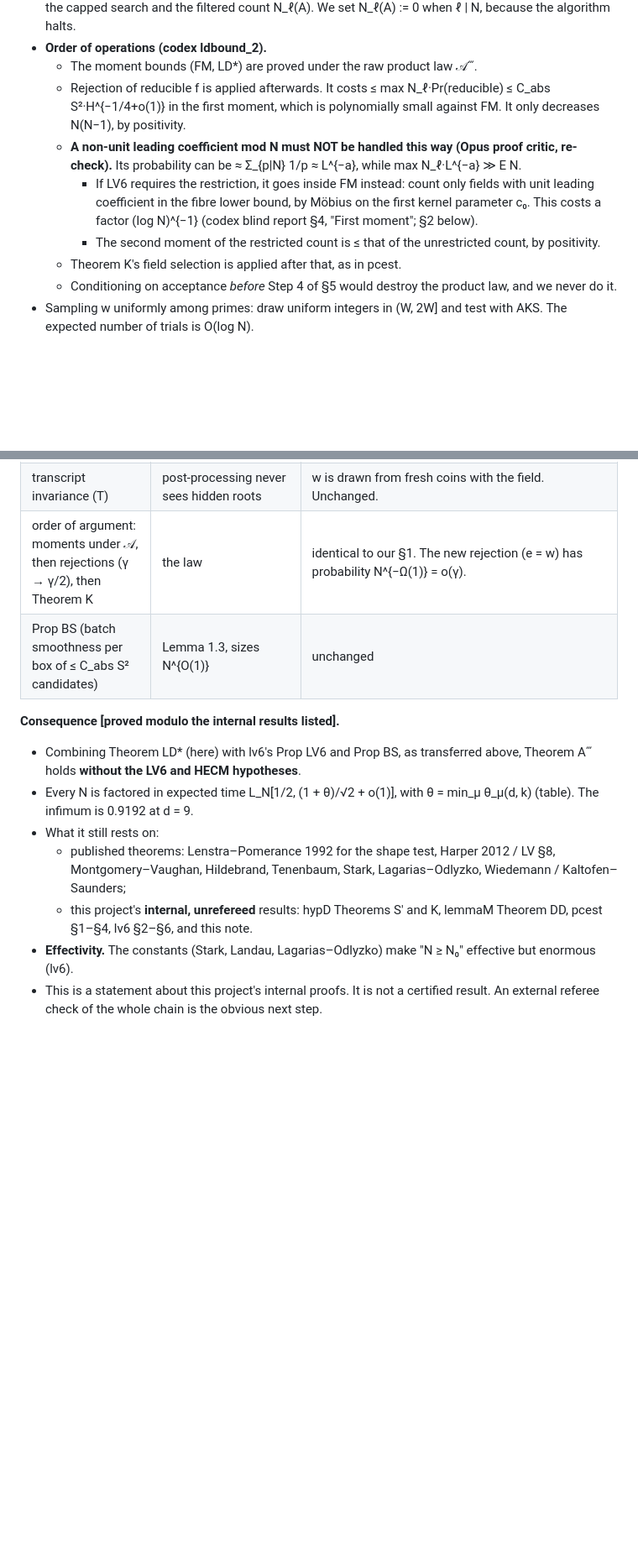
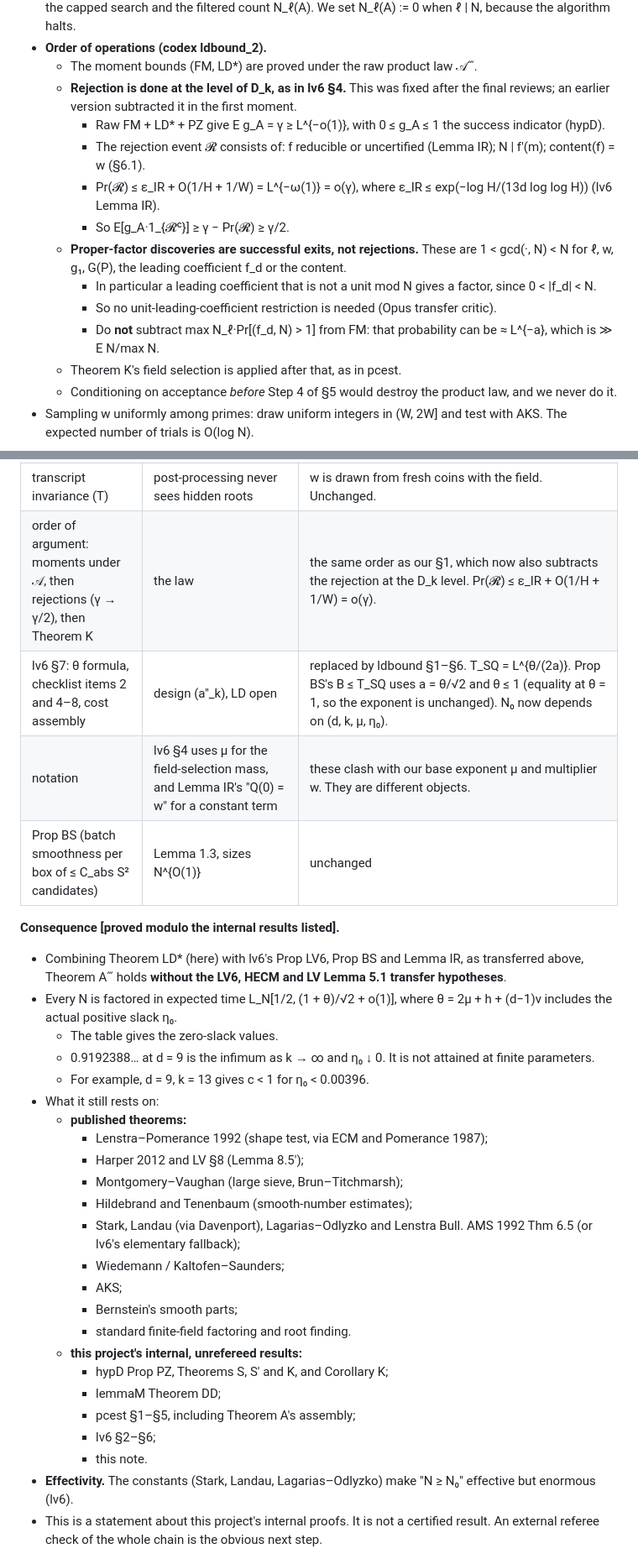
Before and after one commit to kasper0406/factoring-connection, a Markdown page: notes/ldbound_results.md, 2 parts joined by grey strips. Shown at 84% size. GitHub-like rendering; blank space fills up the shorter version.

```diff
--- a/notes/ldbound_results.md
+++ b/notes/ldbound_results.md
@@ -140,14 +151,18 @@ F_A(g₀, g₁) = N·w.
   because the algorithm halts.
 - **Order of operations (codex ldbound_2).**
   - The moment bounds (FM, LD*) are proved under the raw product law 𝒜‴.
-  - Rejection of reducible f is applied afterwards. It costs ≤ max N_ℓ·Pr(reducible) ≤ C_abs S²·H^{−1/4+o(1)}
-    in the first moment, which is polynomially small against FM. It only decreases N(N−1), by positivity.
-  - **A non-unit leading coefficient mod N must NOT be handled this way (Opus proof critic, re-check).**
-    Its probability can be ≈ Σ_{p|N} 1/p ≈ L^{−a}, while max N_ℓ·L^{−a} ≫ E N.
-    - If LV6 requires the restriction, it goes inside FM instead: count only fields with unit leading
-      coefficient in the fibre lower bound, by Möbius on the first kernel parameter c₀. This costs a
-      factor (log N)^{−1} (codex blind report §4, "First moment"; §2 below).
-    - The second moment of the restricted count is ≤ that of the unrestricted count, by positivity.
+  - **Rejection is done at the level of D_k, as in lv6 §4.** This was fixed after the final reviews; an
+    earlier version subtracted it in the first moment.
+    - Raw FM + LD* + PZ give E g_A = γ ≥ L^{−o(1)}, with 0 ≤ g_A ≤ 1 the success indicator (hypD).
+    - The rejection event 𝓡 consists of: f reducible or uncertified (Lemma IR); N | f′(m); content(f) = w
+      (§6.1).
+    - Pr(𝓡) ≤ ε_IR + O(1/H + 1/W) = L^{−ω(1)} = o(γ), where ε_IR ≤ exp(−log H/(13d log log H)) (lv6 Lemma IR).
+    - So E[g_A·1_{𝓡ᶜ}] ≥ γ − Pr(𝓡) ≥ γ/2.
+  - **Proper-factor discoveries are successful exits, not rejections.** These are 1 < gcd(·, N) < N for ℓ, w,
+    g₁, G(P), the leading coefficient f_d or the content.
+    - In particular a leading coefficient that is not a unit mod N gives a factor, since 0 < |f_d| < N.
+    - So no unit-leading-coefficient restriction is needed (Opus transfer critic).
+    - Do **not** subtract max N_ℓ·Pr[(f_d, N) > 1] from FM: that probability can be ≈ L^{−a}, which is ≫ E N/max N.
   - Theorem K's field selection is applied after that, as in pcest.
   - Conditioning on acceptance *before* Step 4 of §5 would destroy the product law, and we never do it.
 - Sampling w uniformly among primes: draw uniform integers in (W, 2W] and test with AKS. The expected
@@ -515,19 +531,37 @@ We checked each place where lv6 uses F(g₀, g₁) = N or M = N^{1/(d+1)}.
 | Lemma H (bad primes, units, Cl[2], index inside H), Lemmas C, E, X, SQ, Wiedemann | only d fixed and N^{O(1)} sizes | unchanged |
 | g₁-parity column | non-monic pair (f, g₁x − g₀) | unchanged; w enters no relation |
 | transcript invariance (T) | post-processing never sees hidden roots | w is drawn from fresh coins with the field. Unchanged. |
-| order of argument: moments under 𝒜, then rejections (γ → γ/2), then Theorem K | the law | identical to our §1. The new rejection (e = w) has probability N^{−Ω(1)} = o(γ). |
+| order of argument: moments under 𝒜, then rejections (γ → γ/2), then Theorem K | the law | the same order as our §1, which now also subtracts the rejection at the D_k level. Pr(𝓡) ≤ ε_IR + O(1/H + 1/W) = o(γ). |
+| lv6 §7: θ formula, checklist items 2 and 4–8, cost assembly | design (a″_k), LD open | replaced by ldbound §1–§6. T_SQ = L^{θ/(2a)}. Prop BS's B ≤ T_SQ uses a = θ/√2 and θ ≤ 1 (equality at θ = 1, so the exponent is unchanged). N₀ now depends on (d, k, μ, η₀). |
+| notation | lv6 §4 uses μ for the field-selection mass, and Lemma IR's "Q(0) = w" for a constant term | these clash with our base exponent μ and multiplier w. They are different objects. |
 | Prop BS (batch smoothness per box of ≤ C_abs S² candidates) | Lemma 1.3, sizes N^{O(1)} | unchanged |
 
 **Consequence [proved modulo the internal results listed].**
-- Combining Theorem LD* (here) with lv6's Prop LV6 and Prop BS, as transferred above, Theorem A‴ holds
-  **without the LV6 and HECM hypotheses**.
-- Every N is factored in expected time L_N[1/2, (1 + θ)/√2 + o(1)], with θ = min_μ θ_μ(d, k) (table). The
-  infimum is 0.9192 at d = 9.
+- Combining Theorem LD* (here) with lv6's Prop LV6, Prop BS and Lemma IR, as transferred above, Theorem A‴
+  holds **without the LV6, HECM and LV Lemma 5.1 transfer hypotheses**.
+- Every N is factored in expected time L_N[1/2, (1 + θ)/√2 + o(1)], where θ = 2μ + h + (d−1)ν includes the
+  actual positive slack η₀.
+  - The table gives the zero-slack values.
+  - 0.9192388… at d = 9 is the infimum as k → ∞ and η₀ ↓ 0. It is not attained at finite parameters.
+  - For example, d = 9, k = 13 gives c < 1 for η₀ < 0.00396.
 - What it still rests on:
-  - published theorems: Lenstra–Pomerance 1992 for the shape test, Harper 2012 / LV §8, Montgomery–Vaughan,
-    Hildebrand, Tenenbaum, Stark, Lagarias–Odlyzko, Wiedemann / Kaltofen–Saunders;
-  - this project's **internal, unrefereed** results: hypD Theorems S′ and K, lemmaM Theorem DD, pcest §1–§4,
-    lv6 §2–§6, and this note.
+  - **published theorems:**
+    - Lenstra–Pomerance 1992 (shape test, via ECM and Pomerance 1987);
+    - Harper 2012 and LV §8 (Lemma 8.5′);
+    - Montgomery–Vaughan (large sieve, Brun–Titchmarsh);
+    - Hildebrand and Tenenbaum (smooth-number estimates);
+    - Stark, Landau (via Davenport), Lagarias–Odlyzko and Lenstra Bull. AMS 1992 Thm 6.5 (or lv6's
+      elementary fallback);
+    - Wiedemann / Kaltofen–Saunders;
+    - AKS;
+    - Bernstein's smooth parts;
+    - standard finite-field factoring and root finding.
+  - **this project's internal, unrefereed results:**
+    - hypD Prop PZ, Theorems S, S′ and K, and Corollary K;
+    - lemmaM Theorem DD;
+    - pcest §1–§5, including Theorem A's assembly;
+    - lv6 §2–§6;
+    - this note.
 - **Effectivity.** The constants (Stark, Landau, Lagarias–Odlyzko) make "N ≥ N₀" effective but enormous
   (lv6).
 - This is a statement about this project's internal proofs. It is not a certified result. An external
```
Also changed, not shown: other parts of notes/ldbound_results.md (+53 -21 lines), STATUS.md (+1 -0 lines).
